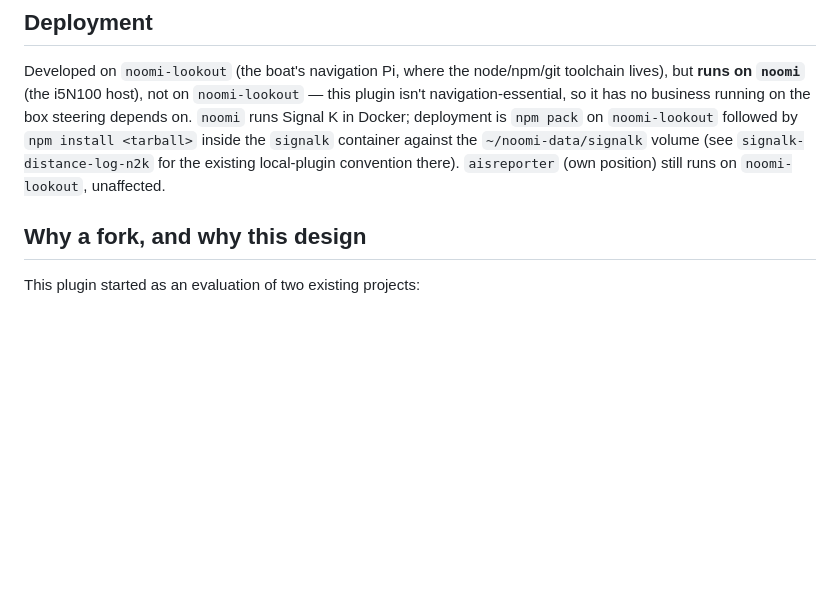
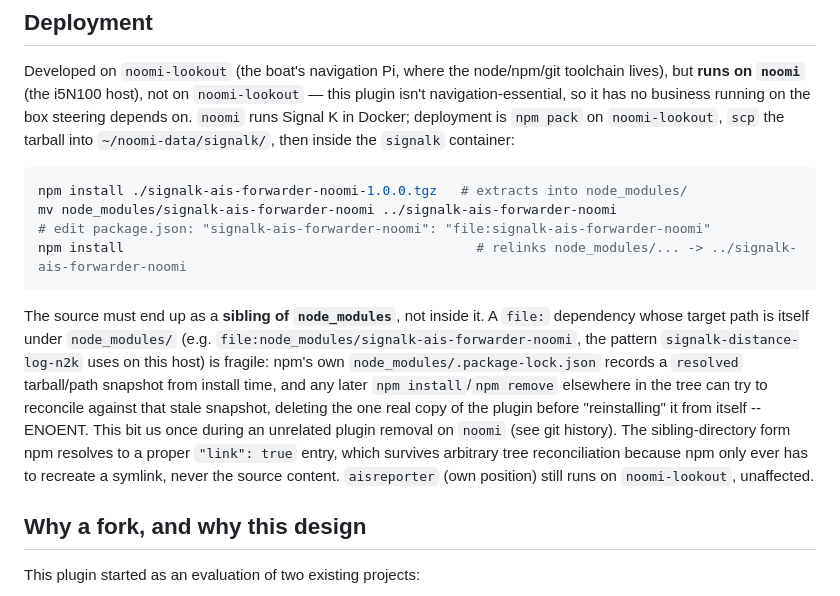
Before and after one commit to otelsa/signalk-ais-forwarder, a Markdown page: README.md, the part around the change. GitHub-like rendering; blank space fills up the shorter version.

Commit message:
docs: correct deployment notes -- self-referencing file: deps are fragile
The signalk-distance-log-n2k-style file:node_modules/<name> pattern
broke on noomi during an unrelated plugin removal: npm's internal
node_modules/.package-lock.json still pointed at the original install
tarball, and reconciling the tree deleted the plugin's node_modules
copy before trying to reinstall from it (ENOENT). Fixed on noomi by
moving the source to a sibling of node_modules and letting npm relink
it as a proper "link": true dependency, which survives tree
reconciliation since only the symlink ever needs recreating.

````diff
--- a/README.md
+++ b/README.md
@@ -18,11 +18,30 @@ Developed on `noomi-lookout` (the boat's navigation Pi, where the node/npm/git
 toolchain lives), but **runs on `noomi`** (the i5N100 host), not on
 `noomi-lookout` — this plugin isn't navigation-essential, so it has no
 business running on the box steering depends on. `noomi` runs Signal K in
-Docker; deployment is `npm pack` on `noomi-lookout` followed by `npm
-install <tarball>` inside the `signalk` container against the
-`~/noomi-data/signalk` volume (see `signalk-distance-log-n2k` for the
-existing local-plugin convention there). `aisreporter` (own position)
-still runs on `noomi-lookout`, unaffected.
+Docker; deployment is `npm pack` on `noomi-lookout`, `scp` the tarball
+into `~/noomi-data/signalk/`, then inside the `signalk` container:
+
+```bash
+npm install ./signalk-ais-forwarder-noomi-1.0.0.tgz   # extracts into node_modules/
+mv node_modules/signalk-ais-forwarder-noomi ../signalk-ais-forwarder-noomi
+# edit package.json: "signalk-ais-forwarder-noomi": "file:signalk-ais-forwarder-noomi"
+npm install                                             # relinks node_modules/... -> ../signalk-ais-forwarder-noomi
+```
+
+The source must end up as a **sibling of `node_modules`**, not inside it.
+A `file:` dependency whose target path is itself under `node_modules/`
+(e.g. `file:node_modules/signalk-ais-forwarder-noomi`, the pattern
+`signalk-distance-log-n2k` uses on this host) is fragile: npm's own
+`node_modules/.package-lock.json` records a `resolved` tarball/path
+snapshot from install time, and any later `npm install`/`npm remove`
+elsewhere in the tree can try to reconcile against that stale snapshot,
+deleting the one real copy of the plugin before "reinstalling" it from
+itself -- ENOENT. This bit us once during an unrelated plugin removal on
+`noomi` (see git history). The sibling-directory form npm resolves to a
+proper `"link": true` entry, which survives arbitrary tree reconciliation
+because npm only ever has to recreate a symlink, never the source
+content. `aisreporter` (own position) still runs on `noomi-lookout`,
+unaffected.
 
 ## Why a fork, and why this design
 
````
